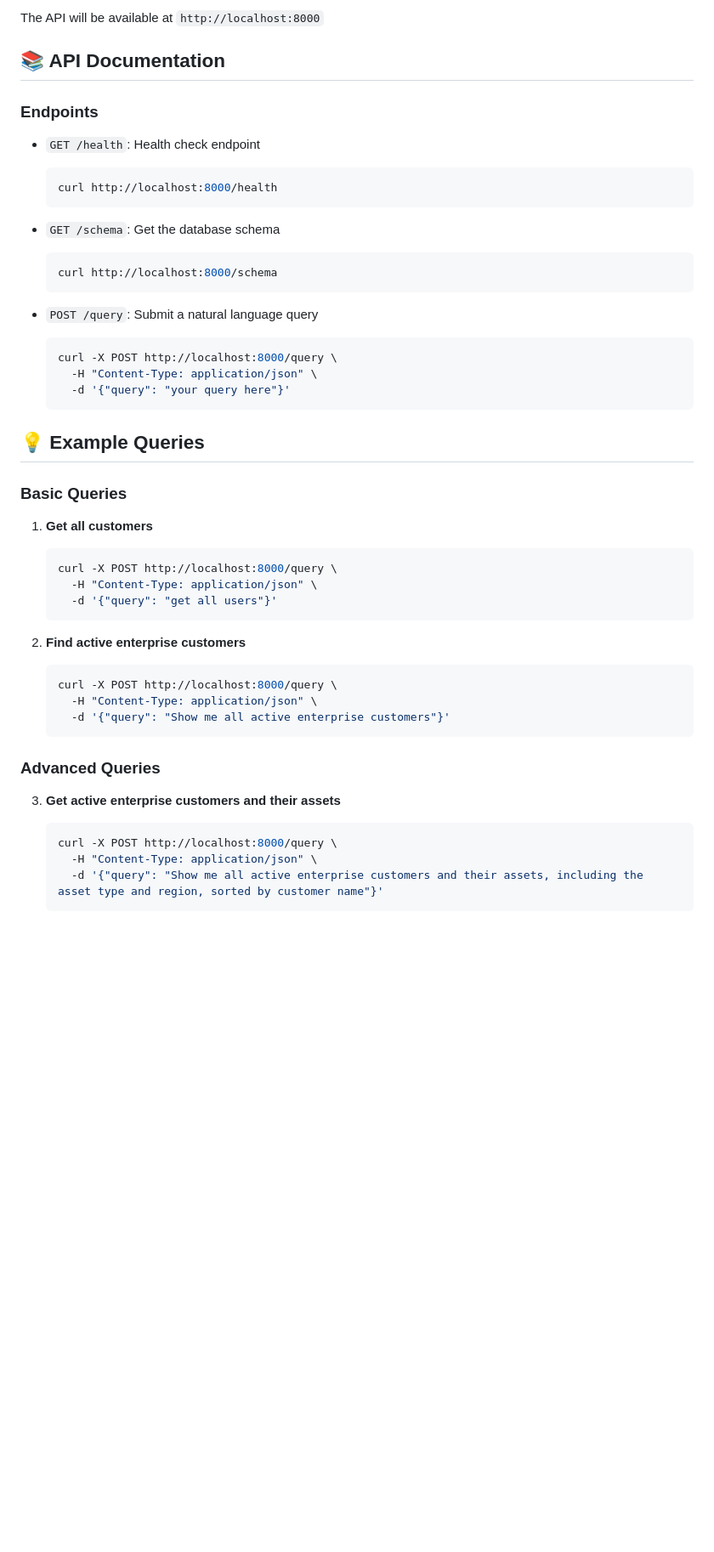
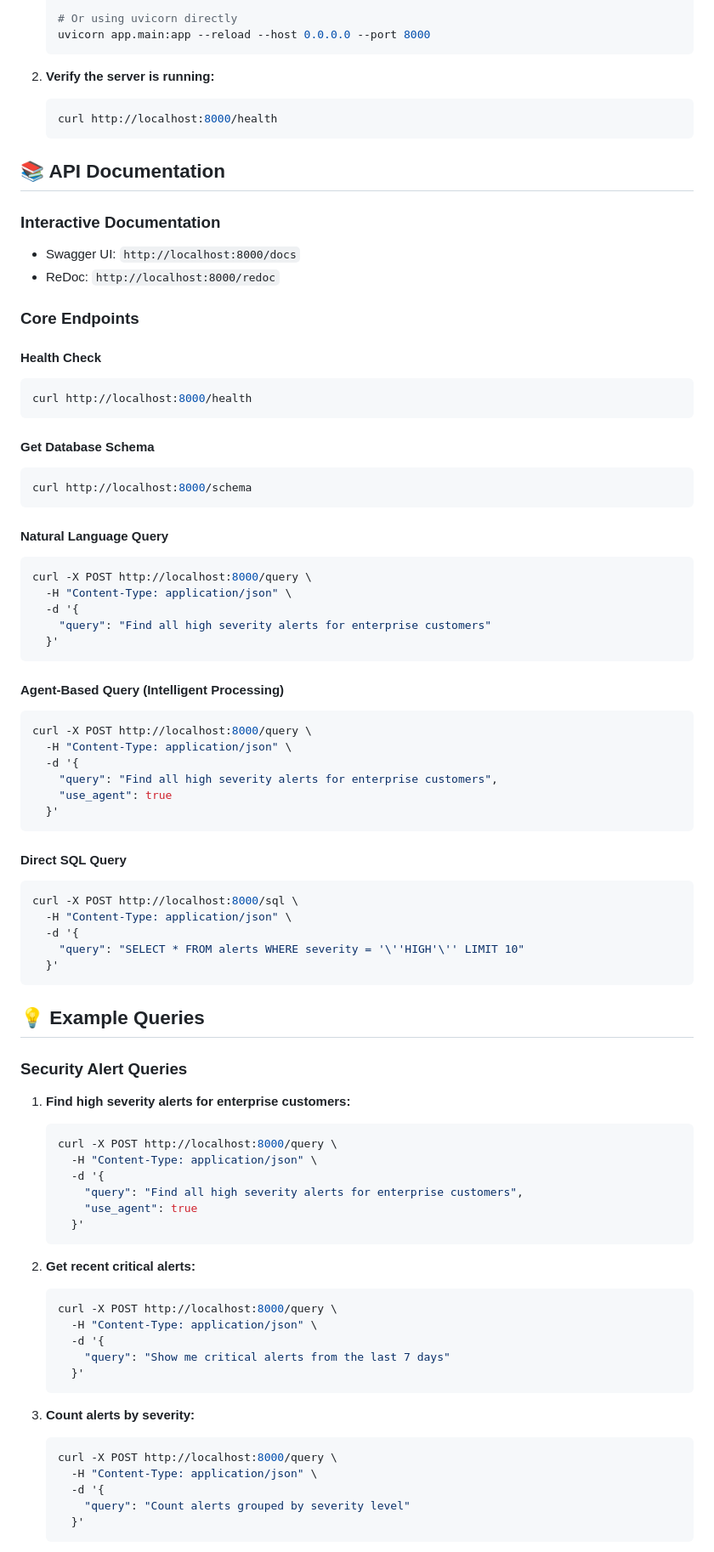
Before and after one commit to ramdurga/cloud-security-db, a Markdown page: README.md, the part around the change printed below. Shown: that part at 85% size. Drawn GitHub-style; blank space fills up the shorter version.

````diff
--- a/README.md
+++ b/README.md
@@ -52,51 +79,88 @@ uvicorn app.main:app --reload
 
-The API will be available at `http://localhost:8000`
+   # Or using uvicorn directly
+   uvicorn app.main:app --reload --host 0.0.0.0 --port 8000
+   ```
+
+2. **Verify the server is running:**
+   ```bash
+   curl http://localhost:8000/health
+   ```
 
 ## 📚 API Documentation
 
-### Endpoints
+### Interactive Documentation
+- Swagger UI: `http://localhost:8000/docs`
+- ReDoc: `http://localhost:8000/redoc`
 
-- `GET /health`: Health check endpoint
-  ```bash
-  curl http://localhost:8000/health
-  ```
+### Core Endpoints
 
-- `GET /schema`: Get the database schema
-  ```bash
-  curl http://localhost:8000/schema
-  ```
+#### Health Check
+```bash
+curl http://localhost:8000/health
+```
 
-- `POST /query`: Submit a natural language query
-  ```bash
-  curl -X POST http://localhost:8000/query \
-    -H "Content-Type: application/json" \
-    -d '{"query": "your query here"}'
-  ```
+#### Get Database Schema
+```bash
+curl http://localhost:8000/schema
+```
+
+#### Natural Language Query
+```bash
+curl -X POST http://localhost:8000/query \
+  -H "Content-Type: application/json" \
+  -d '{
+    "query": "Find all high severity alerts for enterprise customers"
+  }'
+```
+
+#### Agent-Based Query (Intelligent Processing)
+```bash
+curl -X POST http://localhost:8000/query \
+  -H "Content-Type: application/json" \
+  -d '{
+    "query": "Find all high severity alerts for enterprise customers",
+    "use_agent": true
+  }'
+```
+
+#### Direct SQL Query
+```bash
+curl -X POST http://localhost:8000/sql \
+  -H "Content-Type: application/json" \
+  -d '{
+    "query": "SELECT * FROM alerts WHERE severity = '\''HIGH'\'' LIMIT 10"
+  }'
+```
 
 ## 💡 Example Queries
 
-### Basic Queries
+### Security Alert Queries
 
-1. **Get all customers**
+1. **Find high severity alerts for enterprise customers:**
    ```bash
    curl -X POST http://localhost:8000/query \
      -H "Content-Type: application/json" \
-     -d '{"query": "get all users"}'
+     -d '{
+       "query": "Find all high severity alerts for enterprise customers",
+       "use_agent": true
+     }'
    ```
 
-2. **Find active enterprise customers**
+2. **Get recent critical alerts:**
    ```bash
    curl -X POST http://localhost:8000/query \
      -H "Content-Type: application/json" \
-     -d '{"query": "Show me all active enterprise customers"}'
+     -d '{
+       "query": "Show me critical alerts from the last 7 days"
+     }'
    ```
 
-### Advanced Queries
-
-3. **Get active enterprise customers and their assets**
+3. **Count alerts by severity:**
    ```bash
    curl -X POST http://localhost:8000/query \
      -H "Content-Type: application/json" \
-     -d '{"query": "Show me all active enterprise customers and their assets, including the asset type and region, sorted by customer name"}'
+     -d '{
+       "query": "Count alerts grouped by severity level"
+     }'
    ```
 
````
Also changed, not shown: other parts of README.md (+120 -59 lines).
